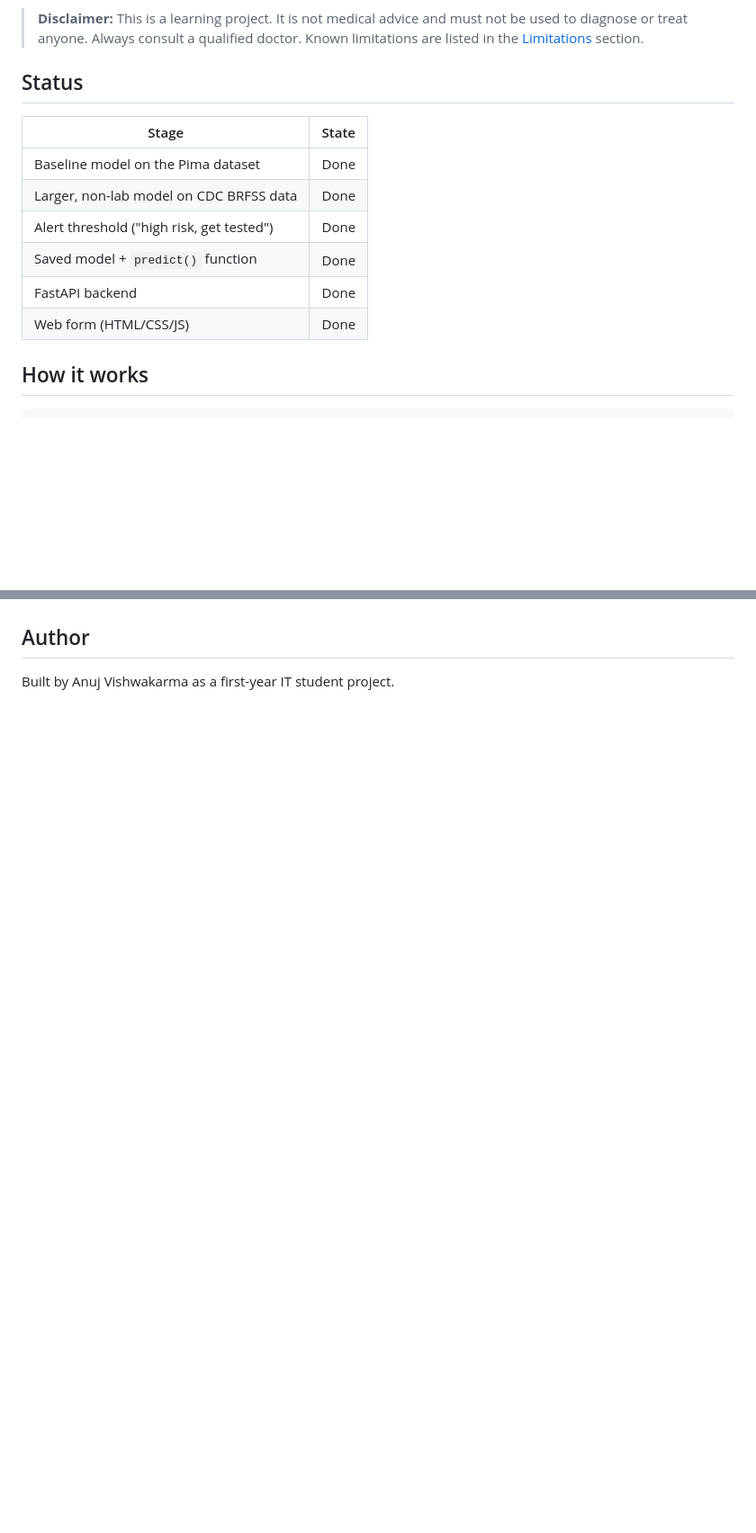
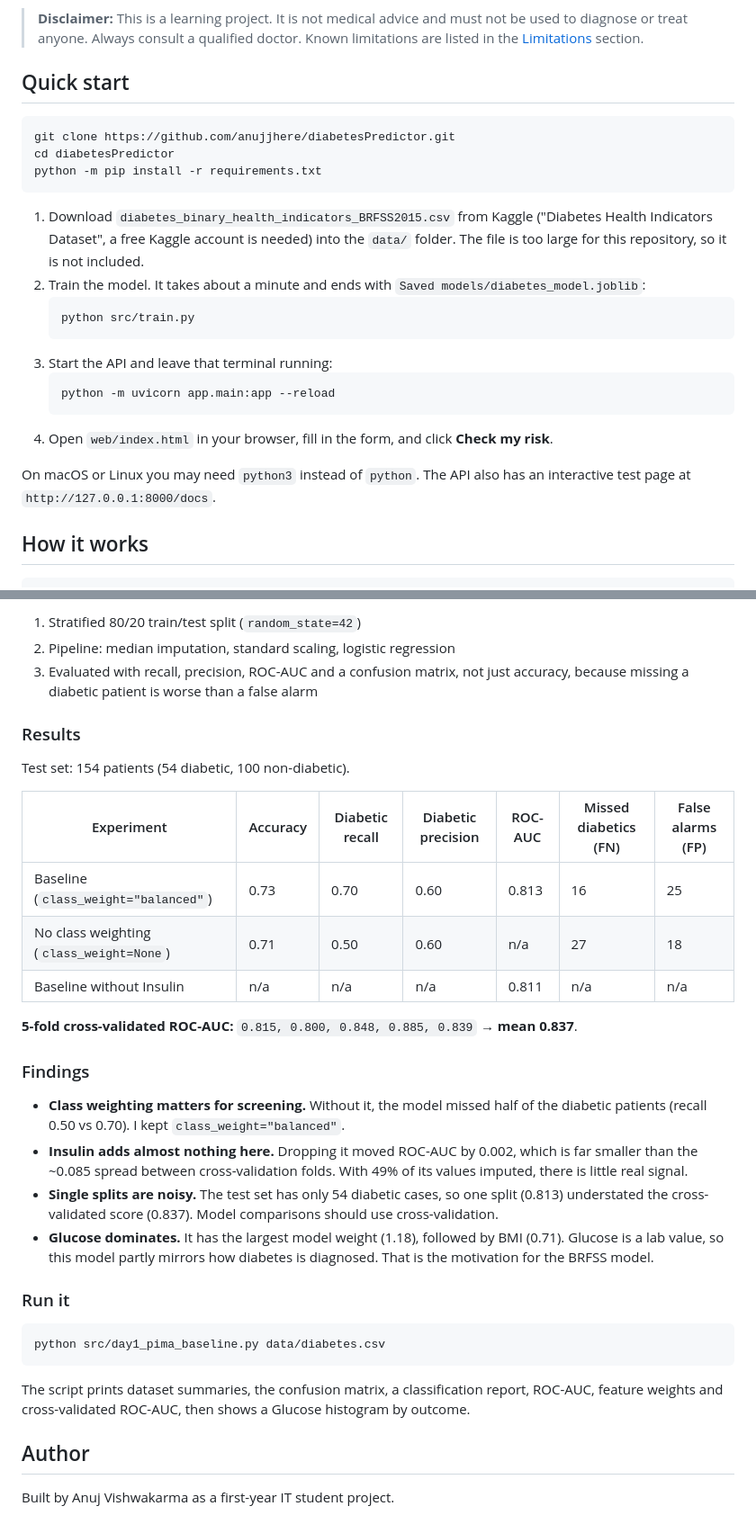
Before and after one commit to anujjhere/diabetesPredictor, a Markdown page: README.md, 2 parts joined by grey strips. Shown at 90% size. Drawn GitHub-style; folded sections open; blank space fills up the shorter version.

````diff
--- a/README.md
+++ b/README.md
@@ -4,16 +9,26 @@ A machine learning project that estimates a person's **risk of diabetes** from h
 
 > **Disclaimer:** This is a learning project. It is not medical advice and must not be used to diagnose or treat anyone. Always consult a qualified doctor. Known limitations are listed in the [Limitations](#limitations) section.
 
-## Status
+## Quick start
 
-| Stage | State |
-|---|---|
-| Baseline model on the Pima dataset | Done |
-| Larger, non-lab model on CDC BRFSS data | Done |
-| Alert threshold ("high risk, get tested") | Done |
-| Saved model + `predict()` function | Done |
-| FastAPI backend | Done |
-| Web form (HTML/CSS/JS) | Done |
+```bash
+git clone https://github.com/anujjhere/diabetesPredictor.git
+cd diabetesPredictor
+python -m pip install -r requirements.txt
+```
+
+1. Download `diabetes_binary_health_indicators_BRFSS2015.csv` from Kaggle ("Diabetes Health Indicators Dataset", a free Kaggle account is needed) into the `data/` folder. The file is too large for this repository, so it is not included.
+2. Train the model. It takes about a minute and ends with `Saved models/diabetes_model.joblib`:
+   ```bash
+   python src/train.py
+   ```
+3. Start the API and leave that terminal running:
+   ```bash
+   python -m uvicorn app.main:app --reload
+   ```
+4. Open `web/index.html` in your browser, fill in the form, and click **Check my risk**.
+
+On macOS or Linux you may need `python3` instead of `python`. The API also has an interactive test page at `http://127.0.0.1:8000/docs`.
 
 ## How it works
 
@@ -265,3 +255,34 @@ Then open `web/index.html` in a browser. The page calls the API at `http://127.0
+1. Stratified 80/20 train/test split (`random_state=42`)
+2. Pipeline: median imputation, standard scaling, logistic regression
+3. Evaluated with recall, precision, ROC-AUC and a confusion matrix, not just accuracy, because missing a diabetic patient is worse than a false alarm
+
+### Results
+
+Test set: 154 patients (54 diabetic, 100 non-diabetic).
+
+| Experiment | Accuracy | Diabetic recall | Diabetic precision | ROC-AUC | Missed diabetics (FN) | False alarms (FP) |
+|---|---|---|---|---|---|---|
+| Baseline (`class_weight="balanced"`) | 0.73 | 0.70 | 0.60 | 0.813 | 16 | 25 |
+| No class weighting (`class_weight=None`) | 0.71 | 0.50 | 0.60 | n/a | 27 | 18 |
+| Baseline without Insulin | n/a | n/a | n/a | 0.811 | n/a | n/a |
+
+**5-fold cross-validated ROC-AUC:** `0.815, 0.800, 0.848, 0.885, 0.839` → **mean 0.837**.
+
+### Findings
+
+- **Class weighting matters for screening.** Without it, the model missed half of the diabetic patients (recall 0.50 vs 0.70). I kept `class_weight="balanced"`.
+- **Insulin adds almost nothing here.** Dropping it moved ROC-AUC by 0.002, which is far smaller than the ~0.085 spread between cross-validation folds. With 49% of its values imputed, there is little real signal.
+- **Single splits are noisy.** The test set has only 54 diabetic cases, so one split (0.813) understated the cross-validated score (0.837). Model comparisons should use cross-validation.
+- **Glucose dominates.** It has the largest model weight (1.18), followed by BMI (0.71). Glucose is a lab value, so this model partly mirrors how diabetes is diagnosed. That is the motivation for the BRFSS model.
+
+### Run it
+
+```bash
+python src/day1_pima_baseline.py data/diabetes.csv
+```
+
+The script prints dataset summaries, the confusion matrix, a classification report, ROC-AUC, feature weights and cross-validated ROC-AUC, then shows a Glucose histogram by outcome.
+
 ## Author
 
 Built by Anuj Vishwakarma as a first-year IT student project.
````
Also changed, not shown: other parts of README.md (+70 -88 lines).
